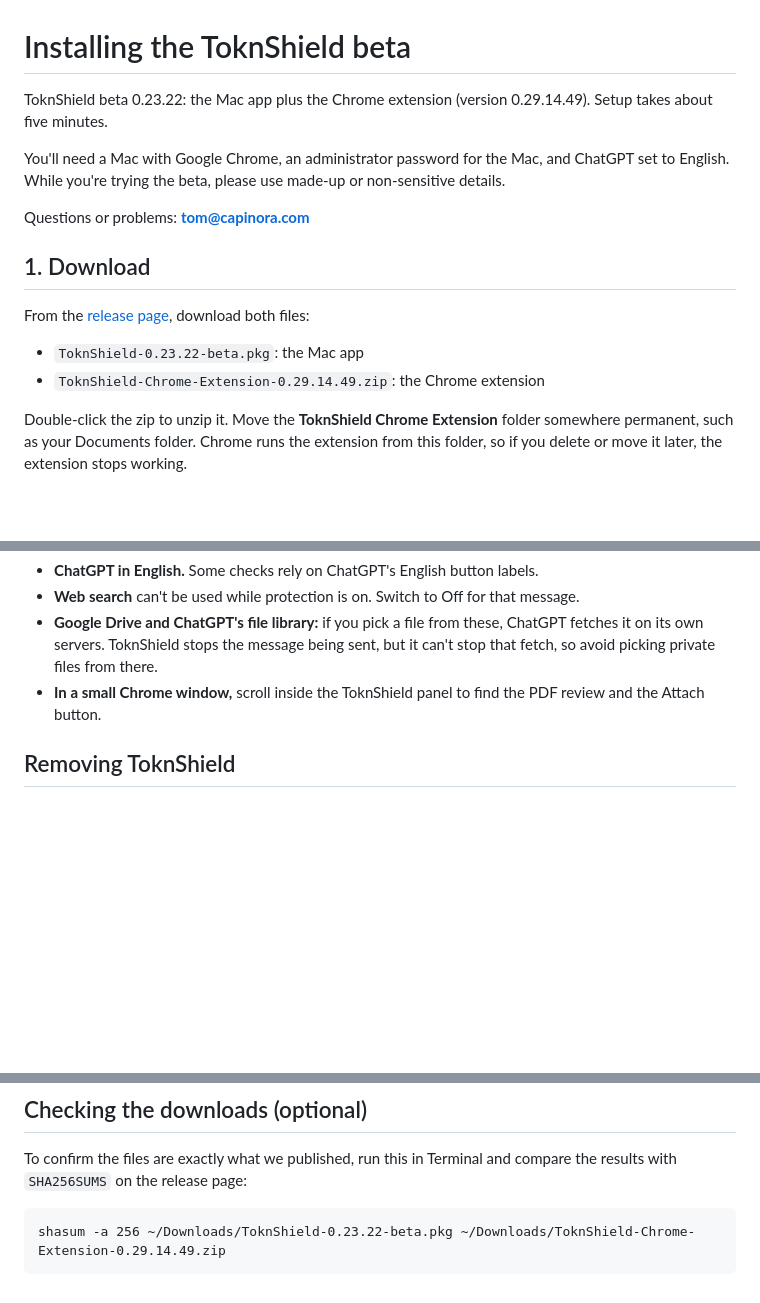
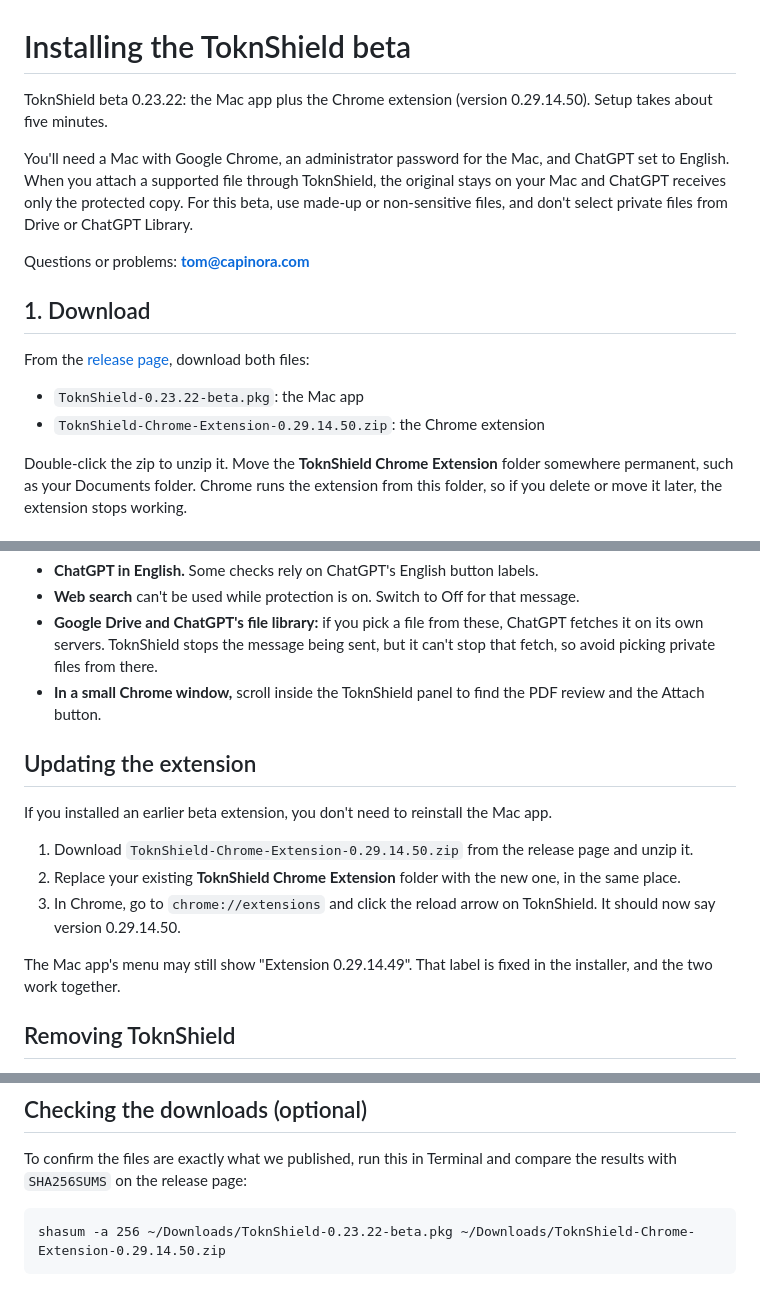
Before and after one commit to ToknShield/ToknShield-beta, a Markdown page: BETA-INSTALL.md, 3 parts joined by grey strips. Rendered like a GitHub page; blank space fills up the shorter version.

````diff
--- a/BETA-INSTALL.md
+++ b/BETA-INSTALL.md
@@ -1,9 +1,9 @@
 # Installing the ToknShield beta
 
-ToknShield beta 0.23.22: the Mac app plus the Chrome extension (version 0.29.14.49). Setup takes about five minutes.
+ToknShield beta 0.23.22: the Mac app plus the Chrome extension (version 0.29.14.50). Setup takes about five minutes.
 
 You'll need a Mac with Google Chrome, an administrator password for the Mac, and ChatGPT set to English.
-While you're trying the beta, please use made-up or non-sensitive details.
+When you attach a supported file through ToknShield, the original stays on your Mac and ChatGPT receives only the protected copy. For this beta, use made-up or non-sensitive files, and don't select private files from Drive or ChatGPT Library.
 
 Questions or problems: **[tom@capinora.com](mailto:tom@capinora.com)**
 
@@ -12,7 +12,7 @@ Questions or problems: **[tom@capinora.com](mailto:tom@capinora.com)**
 From the [release page](https://github.com/ToknShield/ToknShield-beta/releases/tag/v0.23.22-beta), download both files:
 
 - `ToknShield-0.23.22-beta.pkg`: the Mac app
-- `ToknShield-Chrome-Extension-0.29.14.49.zip`: the Chrome extension
+- `ToknShield-Chrome-Extension-0.29.14.50.zip`: the Chrome extension
 
 Double-click the zip to unzip it. Move the **ToknShield Chrome Extension** folder somewhere permanent, such as your Documents folder.
 Chrome runs the extension from this folder, so if you delete or move it later, the extension stops working.
@@ -80,6 +80,16 @@ The original details are shown in ToknShield's own window, on your Mac only.
   ToknShield stops the message being sent, but it can't stop that fetch, so avoid picking private files from there.
 - **In a small Chrome window,** scroll inside the ToknShield panel to find the PDF review and the Attach button.
 
+## Updating the extension
+
+If you installed an earlier beta extension, you don't need to reinstall the Mac app.
+
+1. Download `ToknShield-Chrome-Extension-0.29.14.50.zip` from the release page and unzip it.
+2. Replace your existing **ToknShield Chrome Extension** folder with the new one, in the same place.
+3. In Chrome, go to `chrome://extensions` and click the reload arrow on ToknShield. It should now say version 0.29.14.50.
+
+The Mac app's menu may still show "Extension 0.29.14.49". That label is fixed in the installer, and the two work together.
+
 ## Removing ToknShield
 
 1. Quit Chrome, then quit ToknShield from the shield in the menu bar.
@@ -102,5 +112,5 @@ If you install an older version over a newer one, macOS reports success but keep
 To confirm the files are exactly what we published, run this in Terminal and compare the results with `SHA256SUMS` on the release page:
 
 ```
-shasum -a 256 ~/Downloads/ToknShield-0.23.22-beta.pkg ~/Downloads/ToknShield-Chrome-Extension-0.29.14.49.zip
+shasum -a 256 ~/Downloads/ToknShield-0.23.22-beta.pkg ~/Downloads/ToknShield-Chrome-Extension-0.29.14.50.zip
 ```
````
Also changed, not shown: README.md (+4 -4 lines), assets/banner.png, 1 other file.
